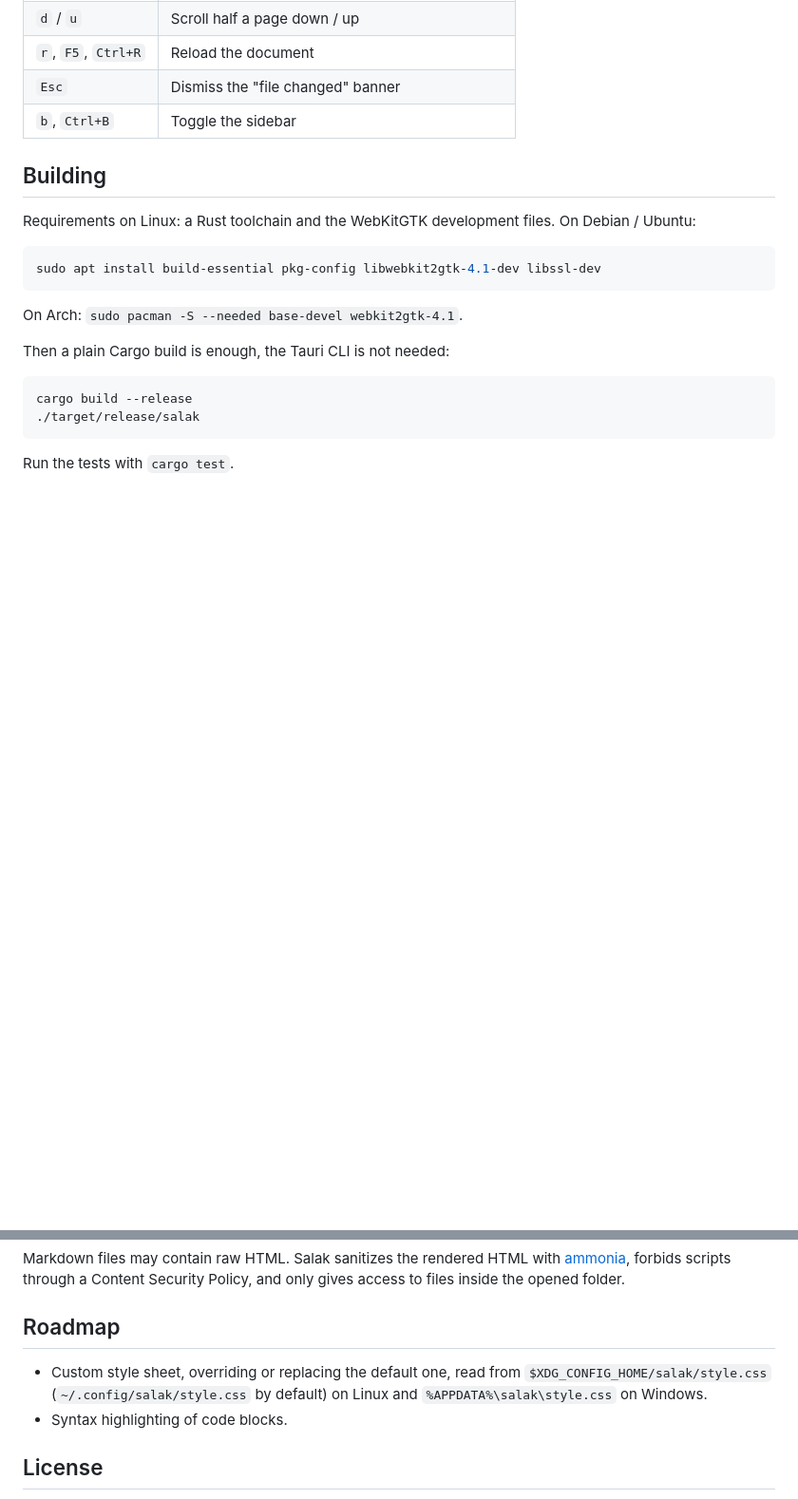
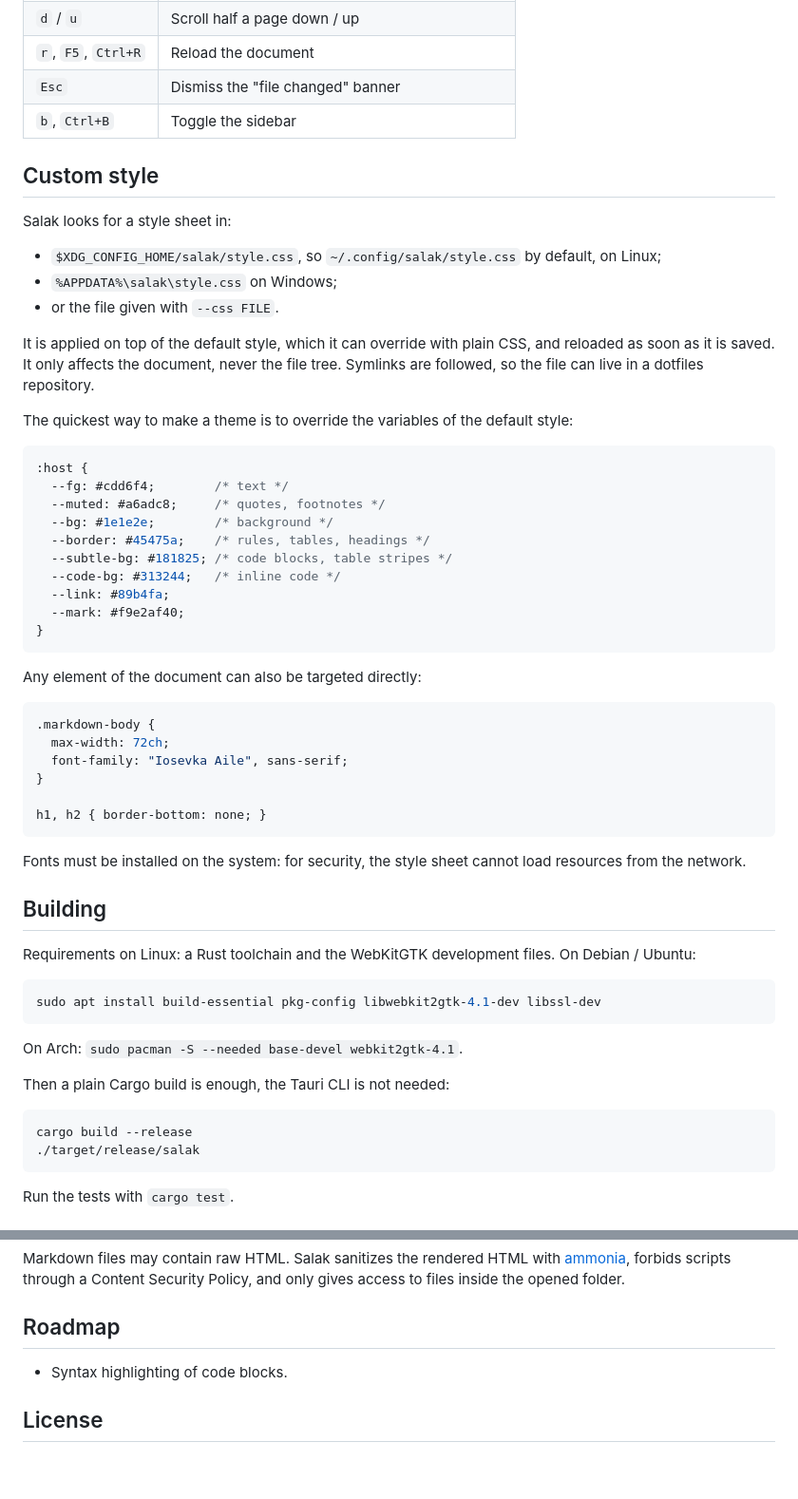
Before and after one commit to tiziolabs/salak, a Markdown page: README.md, 2 parts joined by grey strips. Shown at 95% size. Drawn GitHub-style; blank space fills up the shorter version.

Commit message:
docs: document custom style sheets

````diff
--- a/README.md
+++ b/README.md
@@ -33,6 +35,50 @@ salak README.md       # open a file, browsing its folder
 | `r`, `F5`, `Ctrl+R` | Reload the document |
 | `Esc` | Dismiss the "file changed" banner |
 | `b`, `Ctrl+B` | Toggle the sidebar |
+
+## Custom style
+
+Salak looks for a style sheet in:
+
+- `$XDG_CONFIG_HOME/salak/style.css`, so `~/.config/salak/style.css` by
+  default, on Linux;
+- `%APPDATA%\salak\style.css` on Windows;
+- or the file given with `--css FILE`.
+
+It is applied on top of the default style, which it can override with plain
+CSS, and reloaded as soon as it is saved. It only affects the document, never
+the file tree. Symlinks are followed, so the file can live in a dotfiles
+repository.
+
+The quickest way to make a theme is to override the variables of the default
+style:
+
+```css
+:host {
+  --fg: #cdd6f4;        /* text */
+  --muted: #a6adc8;     /* quotes, footnotes */
+  --bg: #1e1e2e;        /* background */
+  --border: #45475a;    /* rules, tables, headings */
+  --subtle-bg: #181825; /* code blocks, table stripes */
+  --code-bg: #313244;   /* inline code */
+  --link: #89b4fa;
+  --mark: #f9e2af40;
+}
+```
+
+Any element of the document can also be targeted directly:
+
+```css
+.markdown-body {
+  max-width: 72ch;
+  font-family: "Iosevka Aile", sans-serif;
+}
+
+h1, h2 { border-bottom: none; }
+```
+
+Fonts must be installed on the system: for security, the style sheet cannot
+load resources from the network.
 
 ## Building
 
@@ -80,9 +126,6 @@ folder.
 
 ## Roadmap
 
-- Custom style sheet, overriding or replacing the default one, read from
-  `$XDG_CONFIG_HOME/salak/style.css` (`~/.config/salak/style.css` by default)
-  on Linux and `%APPDATA%\salak\style.css` on Windows.
 - Syntax highlighting of code blocks.
 
 ## License
````
Also changed, not shown: other parts of README.md (+2 -0 lines).
